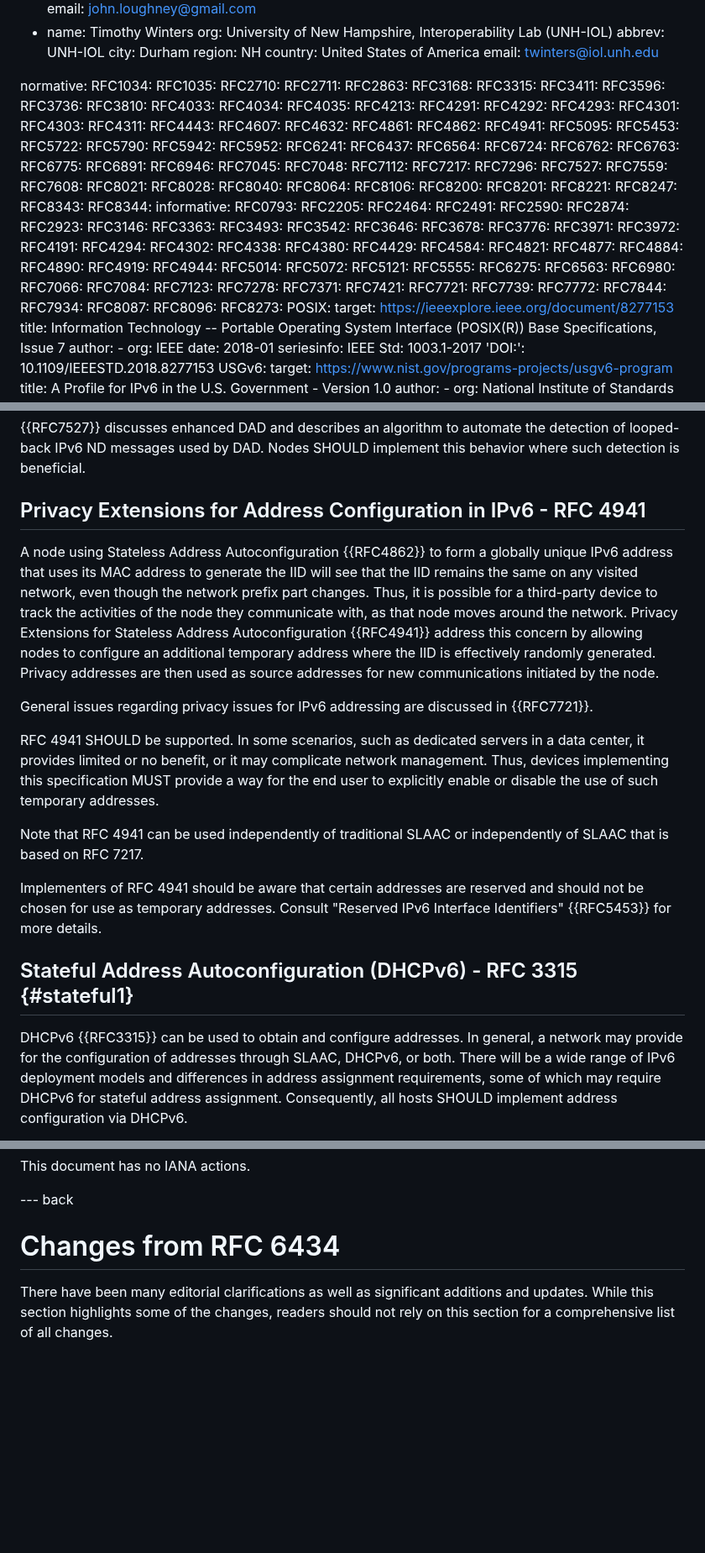
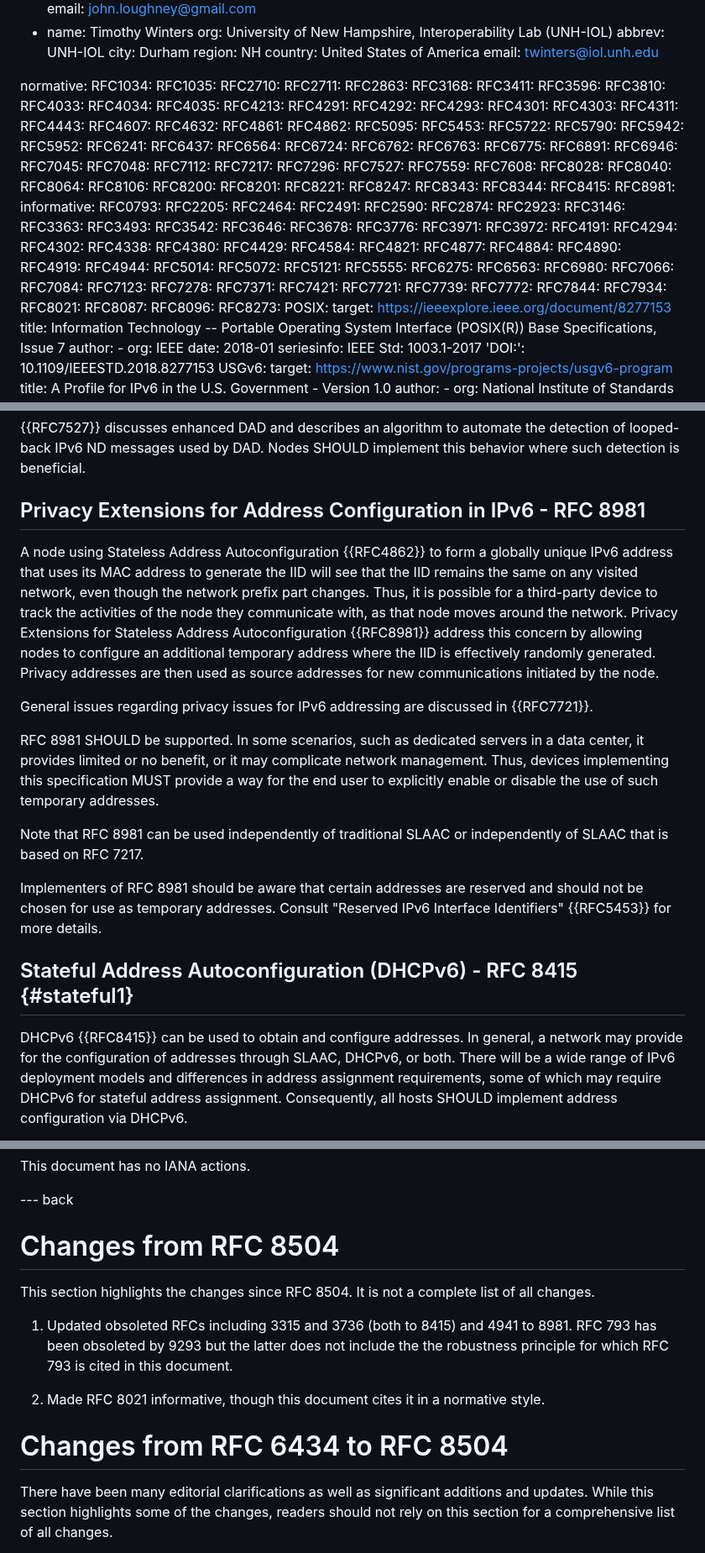
Before and after one commit to timchown/rfc8504-bis, a Markdown page: draft-clw-6man-rfc8504-bis.md, 3 parts joined by grey strips. Shown at 84% size. Rendered like a GitHub page; blank space fills up the shorter version.

Commit message:
Update draft-clw-6man-rfc8504-bis.md
minor tweaks

```diff
--- a/draft-clw-6man-rfc8504-bis.md
+++ b/draft-clw-6man-rfc8504-bis.md
@@ -61,10 +61,8 @@ normative:
   RFC2711:
   RFC2863:
   RFC3168:
-  RFC3315:
   RFC3411:
   RFC3596:
-  RFC3736:
   RFC3810:
   RFC4033:
   RFC4034:
@@ -81,7 +79,6 @@ normative:
   RFC4632:
   RFC4861:
   RFC4862:
-  RFC4941:
   RFC5095:
   RFC5453:
   RFC5722:
@@ -105,7 +102,6 @@ normative:
   RFC7527:
   RFC7559:
   RFC7608:
-  RFC8021:
   RFC8028:
   RFC8040:
   RFC8064:
@@ -116,6 +112,8 @@ normative:
   RFC8247:
   RFC8343:
   RFC8344:
+  RFC8415:
+  RFC8981:
 informative:
   RFC0793:
   RFC2205:
@@ -164,6 +162,7 @@ informative:
   RFC7772:
   RFC7844:
   RFC7934:
+  RFC8021:
   RFC8087:
   RFC8096:
   RFC8273:
@@ -789,7 +788,7 @@ used by DAD. Nodes SHOULD implement this behavior where such
 detection is beneficial.
 
 
-## Privacy Extensions for Address Configuration in IPv6 - RFC 4941
+## Privacy Extensions for Address Configuration in IPv6 - RFC 8981
 
 A node using Stateless Address
 Autoconfiguration {{RFC4862}} to form a globally
@@ -800,7 +799,7 @@ Thus, it is possible for a third-party device to track the activities of
 the node they
 communicate with, as that node moves around the network.  Privacy Extensions
 for Stateless Address
-Autoconfiguration {{RFC4941}} address this
+Autoconfiguration {{RFC8981}} address this
 concern by allowing nodes to configure an additional temporary address
 where the IID is effectively randomly generated.  Privacy addresses
 are then used as source addresses for new communications initiated by the
@@ -809,25 +808,25 @@ node.
 General issues regarding privacy issues for IPv6 addressing are discussed
 in {{RFC7721}}.
 
-RFC 4941 SHOULD be supported.  In some scenarios,
+RFC 8981 SHOULD be supported.  In some scenarios,
 such as dedicated servers in a data
 center, it provides limited or no benefit, or it may complicate network management.
 Thus, devices implementing this specification MUST provide a way for the
 end user to explicitly enable or disable the use of such temporary
 addresses.
 
-Note that RFC 4941 can be used independently of traditional SLAAC or independently
+Note that RFC 8981 can be used independently of traditional SLAAC or independently
 of SLAAC that is based on RFC 7217.
 
-Implementers of RFC 4941 should be aware that certain
+Implementers of RFC 8981 should be aware that certain
 addresses are reserved and should not be chosen for use as
 temporary addresses. Consult "Reserved IPv6 Interface
 Identifiers" {{RFC5453}} for more details.
 
 
-## Stateful Address Autoconfiguration (DHCPv6) - RFC 3315 {#stateful1}
-
-DHCPv6 {{RFC3315}} can be used to obtain and
+## Stateful Address Autoconfiguration (DHCPv6) - RFC 8415 {#stateful1}
+
+DHCPv6 {{RFC8415}} can be used to obtain and
 configure addresses. In general, a network may provide for the
 configuration of addresses through SLAAC,
 DHCPv6, or both.  There will be a wide range of IPv6 deployment
@@ -1327,7 +1326,17 @@ This document has no IANA actions.
 
 --- back
 
-# Changes from RFC 6434
+# Changes from RFC 8504
+
+This section highlights the changes since RFC 8504. It is not a complete list of all changes.
+
+1. Updated obsoleted RFCs including 3315 and 3736 (both to 8415) and 4941 to 8981. RFC 793 has been obsoleted by 9293 but the latter does not include the the robustness principle for which RFC 793 is cited in this document.
+
+2. Made RFC 8021 informative, though this document cites it in a normative style.
+
+
+
+# Changes from RFC 6434 to RFC 8504
 
 There have been many editorial clarifications as well as
 significant additions and updates. While this section highlights
```
Also changed, not shown: other parts of draft-clw-6man-rfc8504-bis.md (+6 -6 lines).
